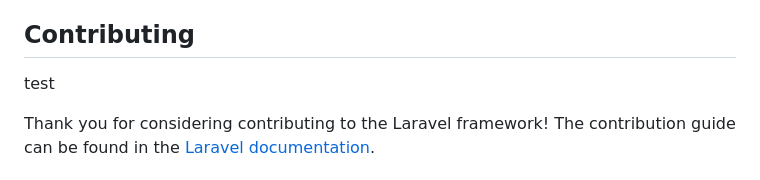
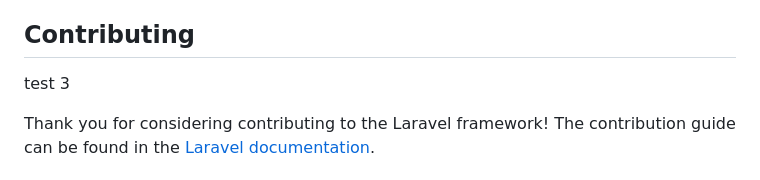
Before and after one commit to fa1zfauz1/Laravel_10, a Markdown page: README.md, the part around the change. Drawn GitHub-style.

```diff
--- a/README.md
+++ b/README.md
@@ -55,7 +55,7 @@ We would like to extend our thanks to the following sponsors for funding Laravel
 
 
 test
-
+3
 
 Thank you for considering contributing to the Laravel framework! The contribution guide can be found in the [Laravel documentation](https://laravel.com/docs/contributions).
 
```
